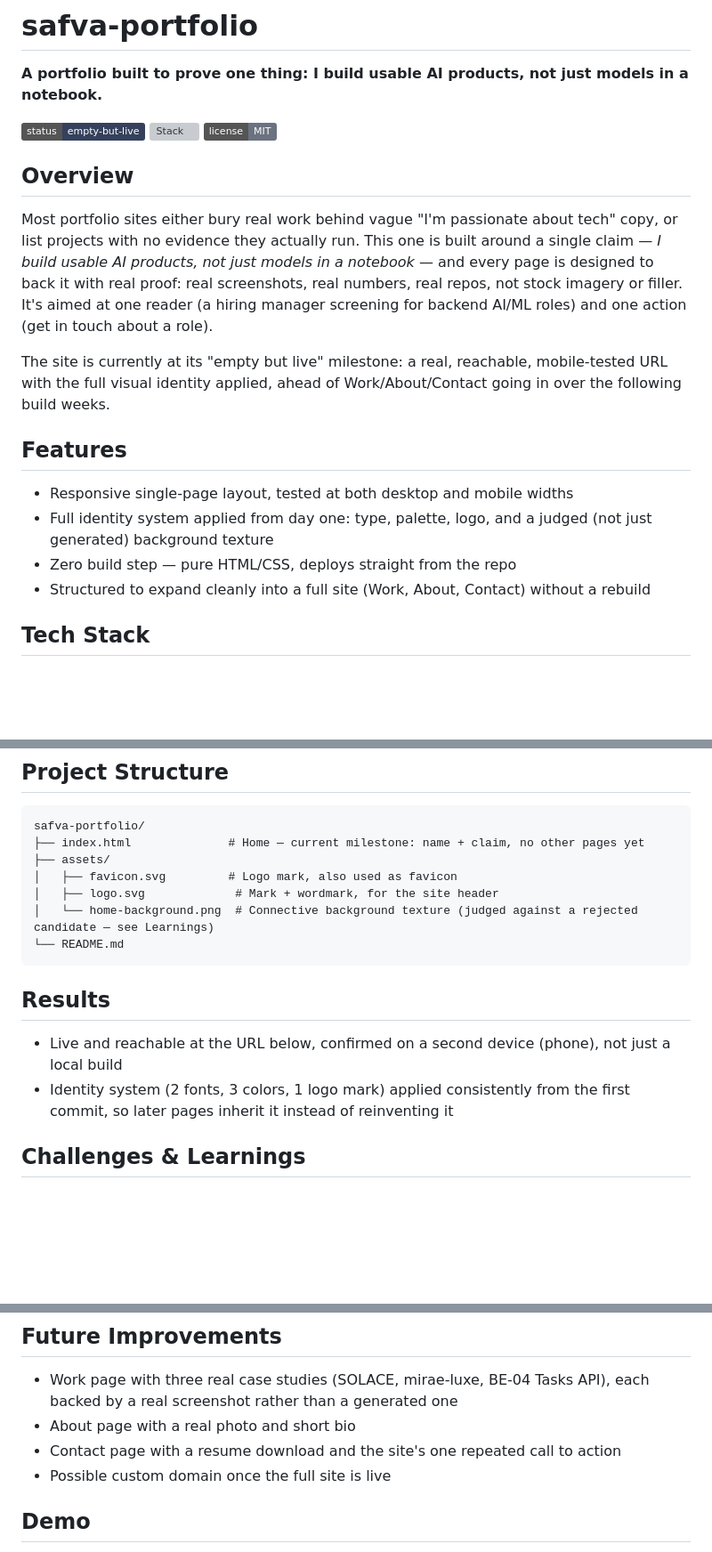
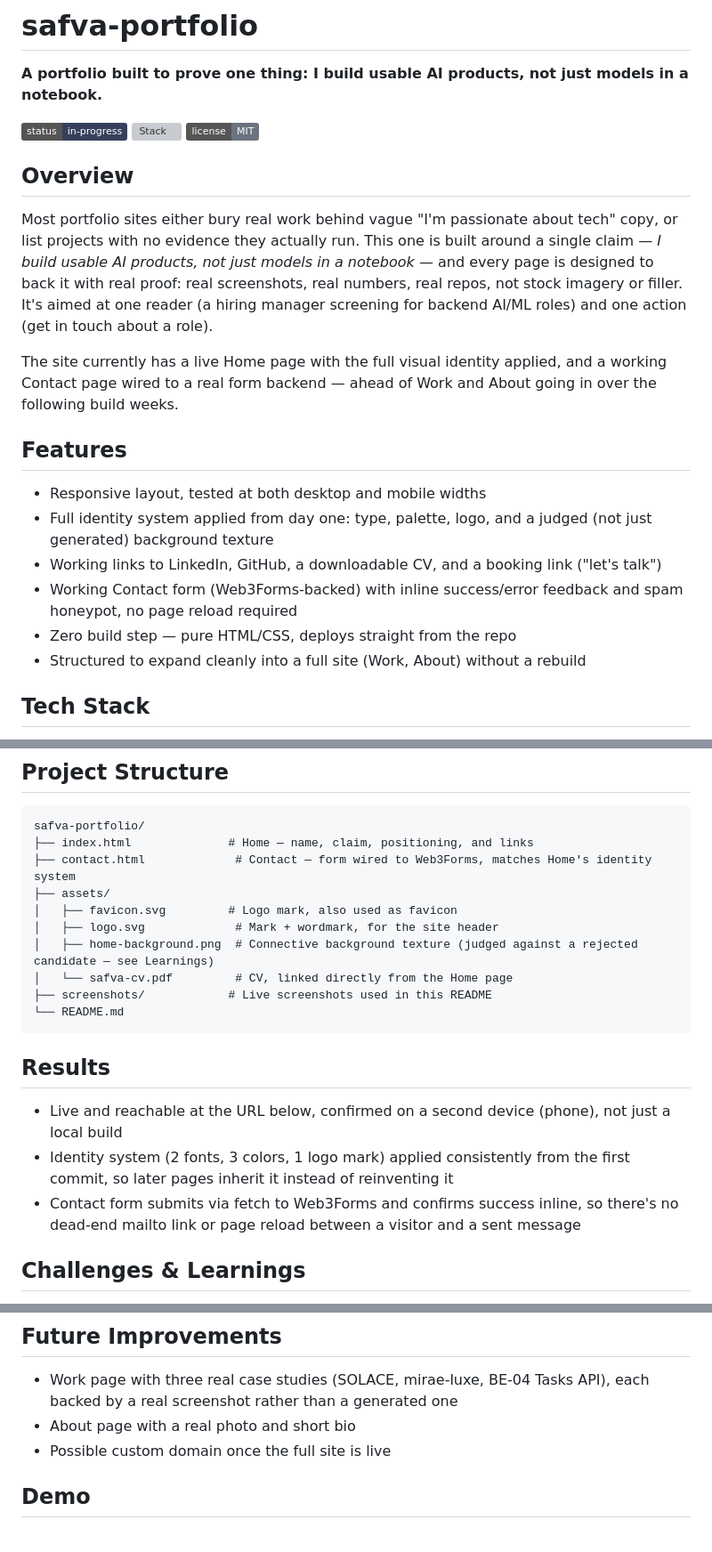
Before and after one commit to fsafva13-coder/fsafva13-coder.github.io, a Markdown page: README.md, 3 parts joined by grey strips. Shown at 89% size. Rendered like a GitHub page; badges without logos; blank space fills up the shorter version; grey boxes are pictures that could not be loaded.

````diff
--- a/README.md
+++ b/README.md
@@ -2,7 +2,7 @@
 
 **A portfolio built to prove one thing: I build usable AI products, not just models in a notebook.**
 
-![Status](https://img.shields.io/badge/status-empty--but--live-35415C)
+![Status](https://img.shields.io/badge/status-in--progress-35415C)
 ![Stack](https://img.shields.io/badge/stack-HTML%20%2F%20CSS-15181D)
 ![License](https://img.shields.io/badge/license-MIT-6B7280)
 
@@ -10,14 +10,16 @@
 
 Most portfolio sites either bury real work behind vague "I'm passionate about tech" copy, or list projects with no evidence they actually run. This one is built around a single claim — *I build usable AI products, not just models in a notebook* — and every page is designed to back it with real proof: real screenshots, real numbers, real repos, not stock imagery or filler. It's aimed at one reader (a hiring manager screening for backend AI/ML roles) and one action (get in touch about a role).
 
-The site is currently at its "empty but live" milestone: a real, reachable, mobile-tested URL with the full visual identity applied, ahead of Work/About/Contact going in over the following build weeks.
+The site currently has a live Home page with the full visual identity applied, and a working Contact page wired to a real form backend — ahead of Work and About going in over the following build weeks.
 
 ## Features
 
-- Responsive single-page layout, tested at both desktop and mobile widths
+- Responsive layout, tested at both desktop and mobile widths
 - Full identity system applied from day one: type, palette, logo, and a judged (not just generated) background texture
+- Working links to LinkedIn, GitHub, a downloadable CV, and a booking link ("let's talk")
+- Working Contact form (Web3Forms-backed) with inline success/error feedback and spam honeypot, no page reload required
 - Zero build step — pure HTML/CSS, deploys straight from the repo
-- Structured to expand cleanly into a full site (Work, About, Contact) without a rebuild
+- Structured to expand cleanly into a full site (Work, About) without a rebuild
 
 ## Tech Stack
 
@@ -55,11 +57,14 @@ python3 -m http.server 8000
 
 ```
 safva-portfolio/
-├── index.html              # Home — current milestone: name + claim, no other pages yet
+├── index.html              # Home — name, claim, positioning, and links
+├── contact.html             # Contact — form wired to Web3Forms, matches Home's identity system
 ├── assets/
 │   ├── favicon.svg         # Logo mark, also used as favicon
 │   ├── logo.svg             # Mark + wordmark, for the site header
-│   └── home-background.png  # Connective background texture (judged against a rejected candidate — see Learnings)
+│   ├── home-background.png  # Connective background texture (judged against a rejected candidate — see Learnings)
+│   └── safva-cv.pdf         # CV, linked directly from the Home page
+├── screenshots/            # Live screenshots used in this README
 └── README.md
 ```
 
@@ -67,6 +72,7 @@ safva-portfolio/
 
 - Live and reachable at the URL below, confirmed on a second device (phone), not just a local build
 - Identity system (2 fonts, 3 colors, 1 logo mark) applied consistently from the first commit, so later pages inherit it instead of reinventing it
+- Contact form submits via fetch to Web3Forms and confirms success inline, so there's no dead-end mailto link or page reload between a visitor and a sent message
 
 ## Challenges & Learnings
 
@@ -77,7 +83,6 @@ safva-portfolio/
 
 - Work page with three real case studies (SOLACE, mirae-luxe, BE-04 Tasks API), each backed by a real screenshot rather than a generated one
 - About page with a real photo and short bio
-- Contact page with a resume download and the site's one repeated call to action
 - Possible custom domain once the full site is live
 
 ## Demo
````
